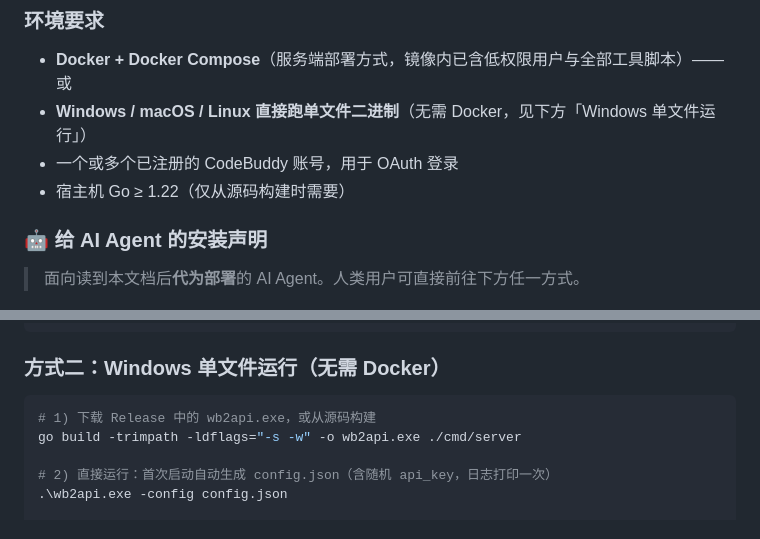
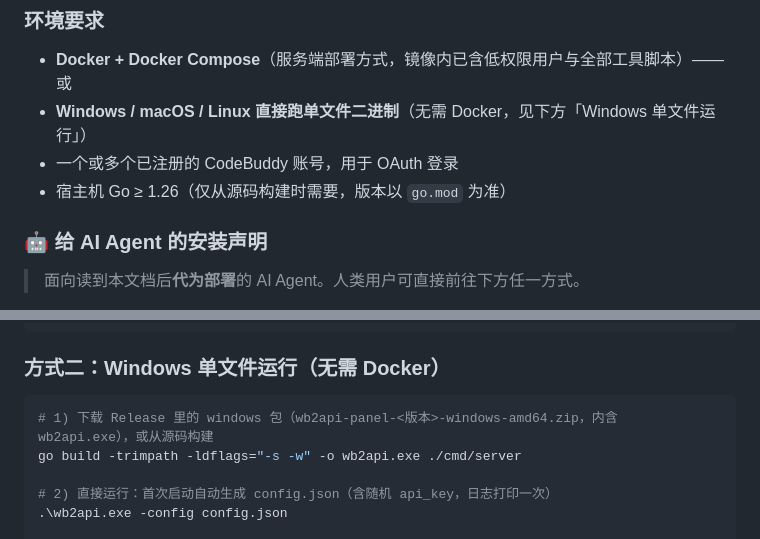
Before and after one commit to nothing688/workbuddy-plus, a Markdown page: README.md, 2 parts joined by grey strips. Rendered like a GitHub page.

````diff
--- a/README.md
+++ b/README.md
@@ -250,7 +250,7 @@ flowchart LR
 - **Docker + Docker Compose**（服务端部署方式，镜像内已含低权限用户与全部工具脚本）——或
 - **Windows / macOS / Linux 直接跑单文件二进制**（无需 Docker，见下方「Windows 单文件运行」）
 - 一个或多个已注册的 CodeBuddy 账号，用于 OAuth 登录
-- 宿主机 Go ≥ 1.22（仅从源码构建时需要）
+- 宿主机 Go ≥ 1.26（仅从源码构建时需要，版本以 `go.mod` 为准）
 
 ### 🤖 给 AI Agent 的安装声明
 
@@ -335,7 +315,7 @@ docker compose down             # 停止并移除容器（数据在 ./auths 与
 ### 方式二：Windows 单文件运行（无需 Docker）
 
 ```powershell
-# 1) 下载 Release 中的 wb2api.exe，或从源码构建
+# 1) 下载 Release 里的 windows 包（wb2api-panel-<版本>-windows-amd64.zip，内含 wb2api.exe），或从源码构建
 go build -trimpath -ldflags="-s -w" -o wb2api.exe ./cmd/server
 
 # 2) 直接运行：首次启动自动生成 config.json（含随机 api_key，日志打印一次）
````
Also changed, not shown: other parts of README.md (+21 -27 lines).
